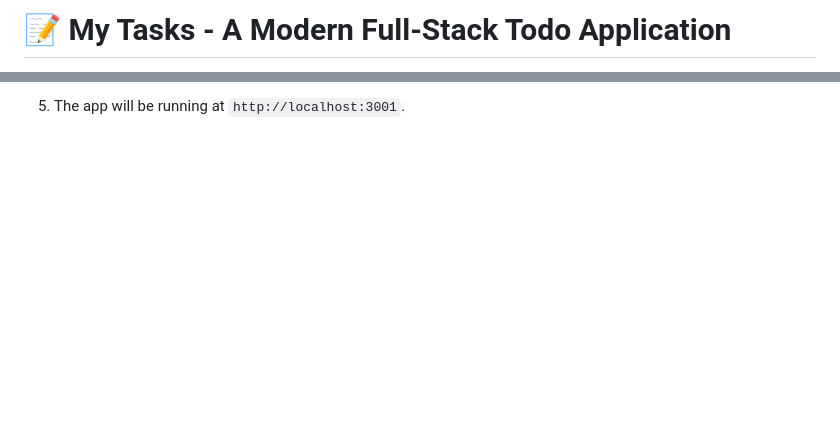
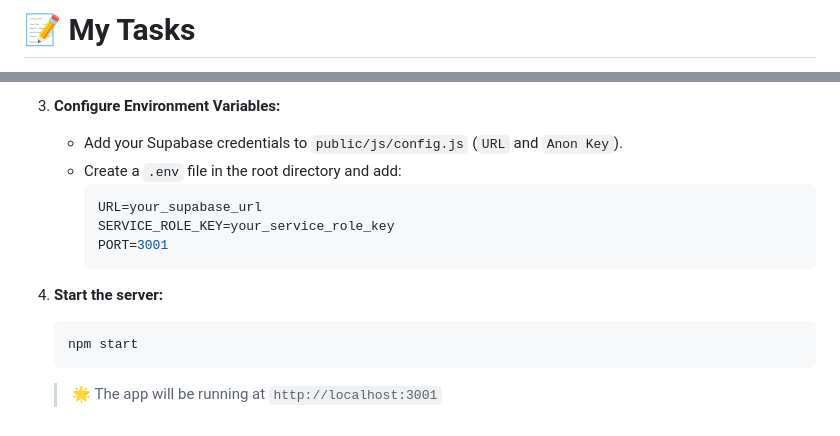
Before and after one commit to Akram-X207/My_Tasks, a Markdown page: README.md, 2 parts joined by grey strips. GitHub-like rendering; blank space fills up the shorter version.

````diff
--- a/README.md
+++ b/README.md
@@ -1,2 +1,2 @@
-# 📝 My Tasks - A Modern Full-Stack Todo Application
+# 📝 My Tasks
 
@@ -63,2 +82,15 @@ npm start
 
-5. The app will be running at `http://localhost:3001`.
+3. **Configure Environment Variables:**
+   - Add your Supabase credentials to `public/js/config.js` (`URL` and `Anon Key`).
+   - Create a `.env` file in the root directory and add:
+     ```env
+     URL=your_supabase_url
+     SERVICE_ROLE_KEY=your_service_role_key
+     PORT=3001
+     ```
+
+4. **Start the server:**
+   ```bash
+   npm start
+   ```
+   > 🌟 The app will be running at `http://localhost:3001`
````
Also changed, not shown: other parts of README.md (+44 -25 lines), screenshots/auth.png (added), screenshots/dashboard.png (added), 1 other file.
